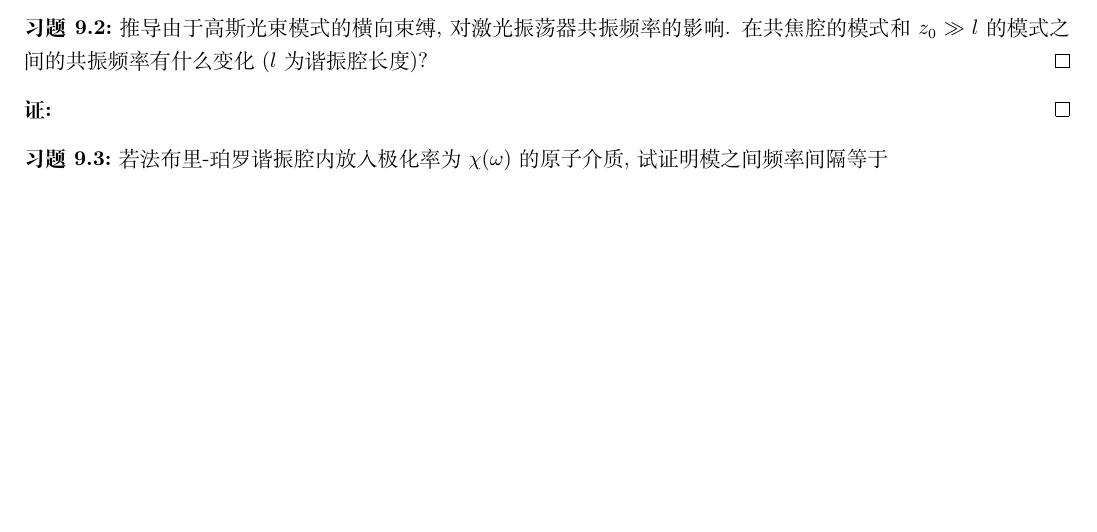
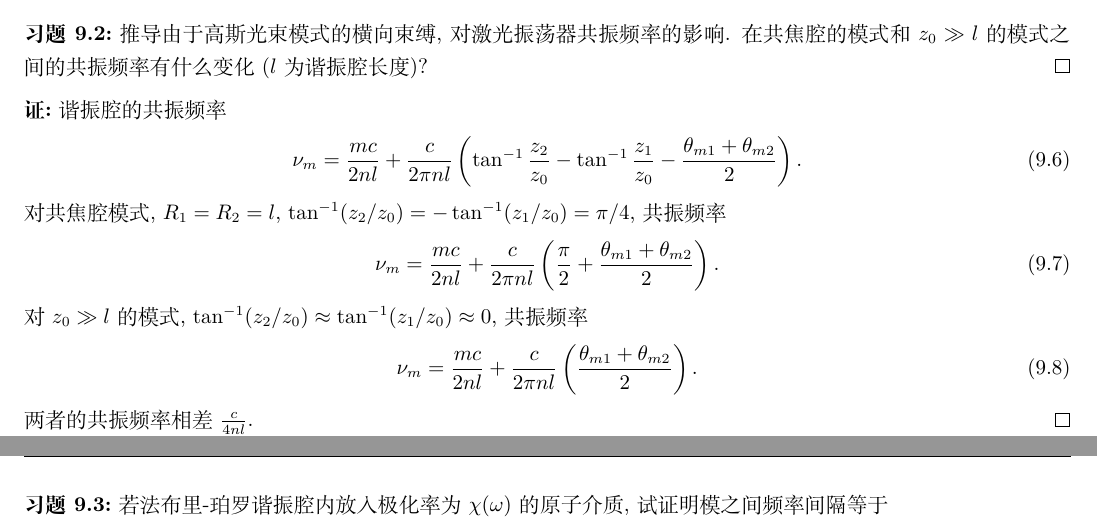
Before and after one commit to Chen-Jialin/Quantum-Electronics-Assignments, a LaTeX document (chap-9.tex): part of page 1 of 3 before the commit and two parts of pages 1 and 2 of 3 after it, the two joined at a grey line, cut so that both start at the same text, the shorter picture padded with empty space. Compiled offline with XeLaTeX.

Commit message:
9.2 finished

```diff
--- a/chap-9.tex
+++ b/chap-9.tex
@@ -36,7 +36,19 @@
     推导由于高斯光束模式的横向束缚, 对激光振荡器共振频率的影响. 在共焦腔的模式和 $z_0\gg l$ 的模式之间的共振频率有什么变化 ($l$ 为谐振腔长度)?
 \end{exe}
 \begin{pf}
-
+    谐振腔的共振频率
+    \begin{align}
+        \nu_m=\frac{mc}{2nl}+\frac{c}{2\pi nl}\left(\tan^{-1}\frac{z_2}{z_0}-\tan^{-1}\frac{z_1}{z_0}-\frac{\theta_{m1}+\theta_{m2}}{2}\right).
+    \end{align}
+    对共焦腔模式, $R_1=R_2=l$, $\tan^{-1}(z_2/z_0)=-\tan^{-1}(z_1/z_0)=\pi/4$, 共振频率
+    \begin{align}
+        \nu_m=\frac{mc}{2nl}+\frac{c}{2\pi nl}\left(\frac{\pi}{2}+\frac{\theta_{m1}+\theta_{m2}}{2}\right).
+    \end{align}
+    对 $z_0\gg l$ 的模式, $\tan^{-1}(z_2/z_0)\approx\tan^{-1}(z_1/z_0)\approx 0$, 共振频率
+    \begin{align}
+        \nu_m=\frac{mc}{2nl}+\frac{c}{2\pi nl}\left(\frac{\theta_{m1}+\theta_{m2}}{2}\right).
+    \end{align}
+    两者的共振频率相差 $\frac{c}{4nl}$.
 \end{pf}
 
 \begin{exe}
```
